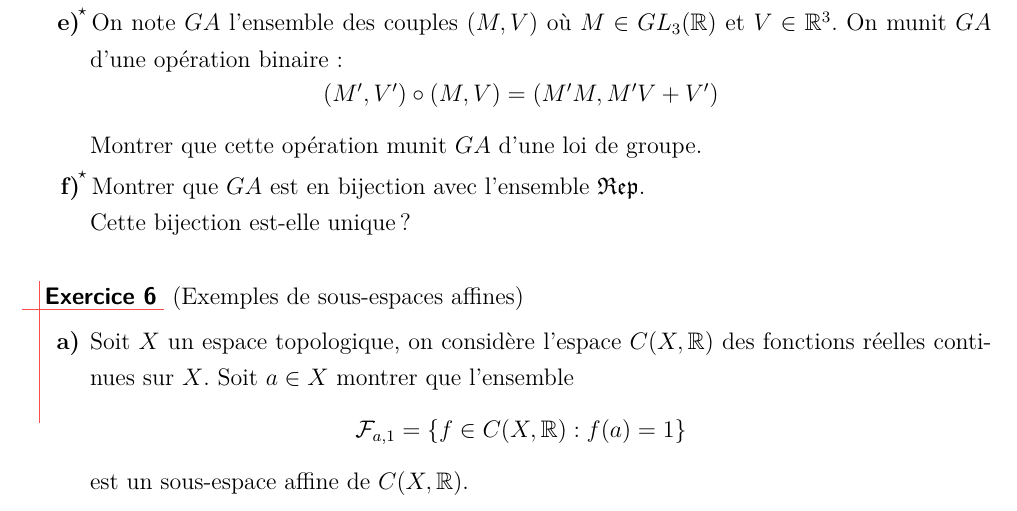
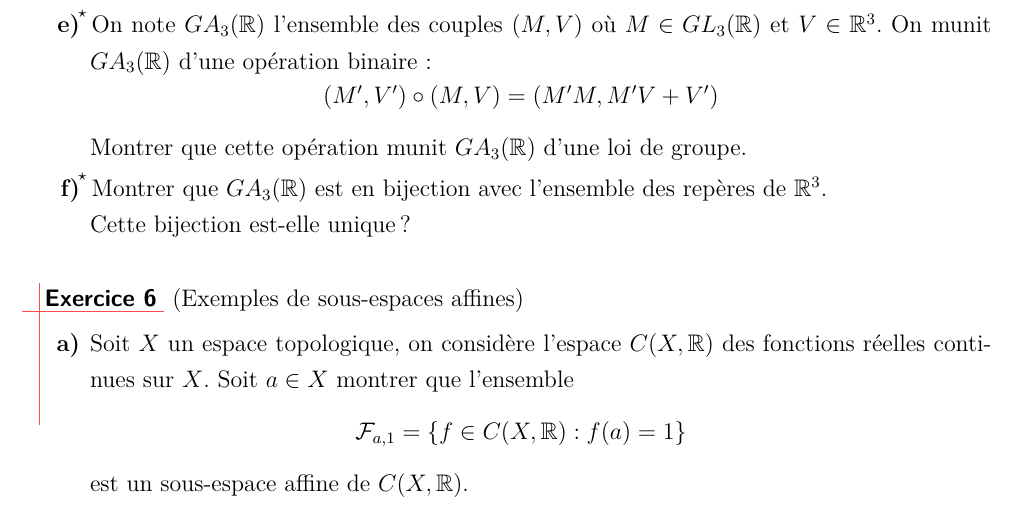
Before and after one commit to aslushnikov/m53lille1, a LaTeX paper (TDs/M53_2015-16_TD1.tex): part of page 3 of 8, cut so that both start at the same text. Compiled offline with pdfLaTeX.

Commit message:
Correction question bijection GA avec Rep (exo5) dans TD1

```diff
--- a/TDs/M53_2015-16_TD1.tex
+++ b/TDs/M53_2015-16_TD1.tex
@@ -116,13 +116,13 @@ On se place dans $\mathbb{R}^{2}$.
 
     \item \label{compchrep} De la question \ref{chrep}) on déduit qu'un changement de repères $P_{\mathcal{R}'}^{\mathcal{R}}$ s'écrit sous la forme $X'=P_{\mathcal{R}'}^{\mathcal{R}}(X)=M_{\mathcal{R}'}^{\mathcal{R}}X+V_{\mathcal{R}'}^{\mathcal{R}}$. Soit un troisième repère $\mathcal{R}''$, quelle formule relie les couples $(M_{\mathcal{R}'}^{\mathcal{R}},V_{\mathcal{R}'}^{\mathcal{R}})$, $(M_{\mathcal{R}''}^{\mathcal{R}'},V_{\mathcal{R}''}^{\mathcal{R}'})$ et $(M_{\mathcal{R}''}^{\mathcal{R}},V_{\mathcal{R}''}^{\mathcal{R}})$ ?
 
-    \item\hard On note $GA$ l'ensemble des couples $(M,V)$ où $M\in GL_{3}(\mathbb{R})$ et $V\in\mathbb{R}^{3}$. On munit $GA$ d'une opération binaire:\vspace{-3mm}
+    \item\hard On note $GA_{3}(\mathbb{R})$ l'ensemble des couples $(M,V)$ où $M\in GL_{3}(\mathbb{R})$ et $V\in\mathbb{R}^{3}$. On munit $GA_{3}(\mathbb{R})$ d'une opération binaire:\vspace{-3mm}
       \[
         (M',V')\circ(M,V)=(M'M,M'V+V')
       \]
-    Montrer que cette opération munit $GA$ d'une loi de groupe.
+    Montrer que cette opération munit $GA_{3}(\mathbb{R})$ d'une loi de groupe.
 
-    \item\hard Montrer que $GA$ est en bijection avec l'ensemble $\mathfrak{Rep}$. \\
+    \item\hard Montrer que $GA_{3}(\mathbb{R})$ est en bijection avec l'ensemble des repères de $\mathbb{R}^{3}$. \\
     Cette bijection est-elle unique ?
   \end{enumerate}
 \end{exo}
```
